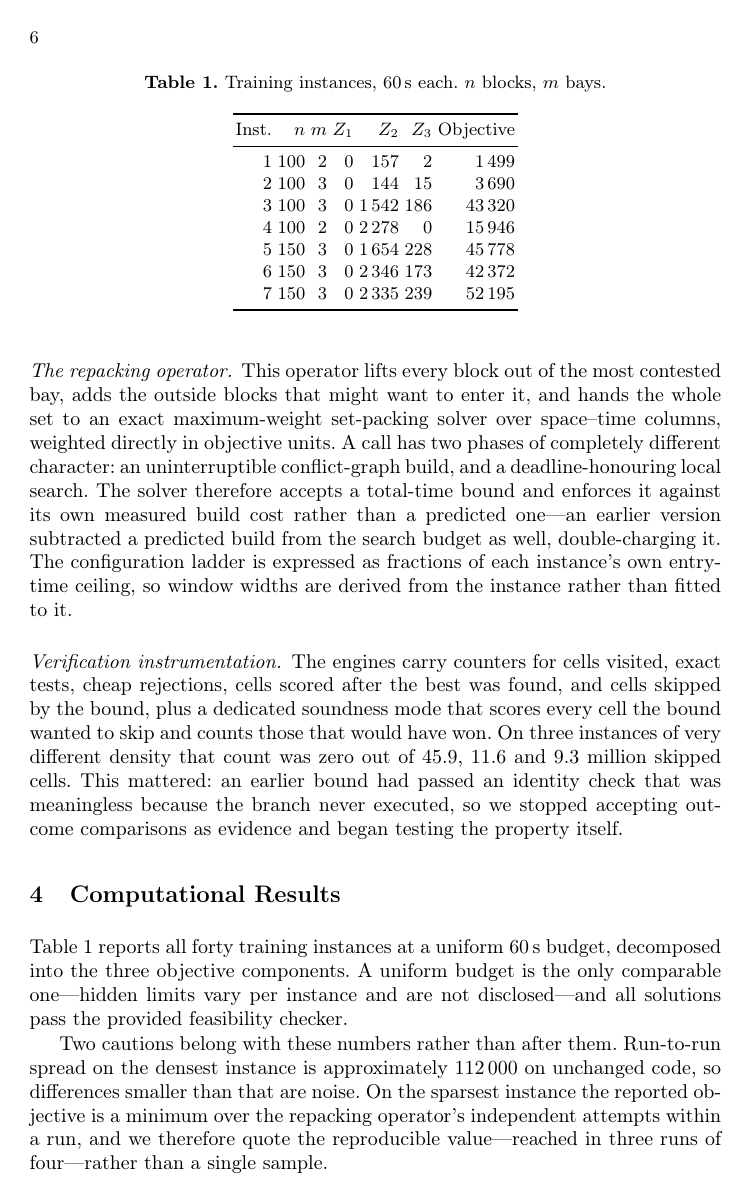
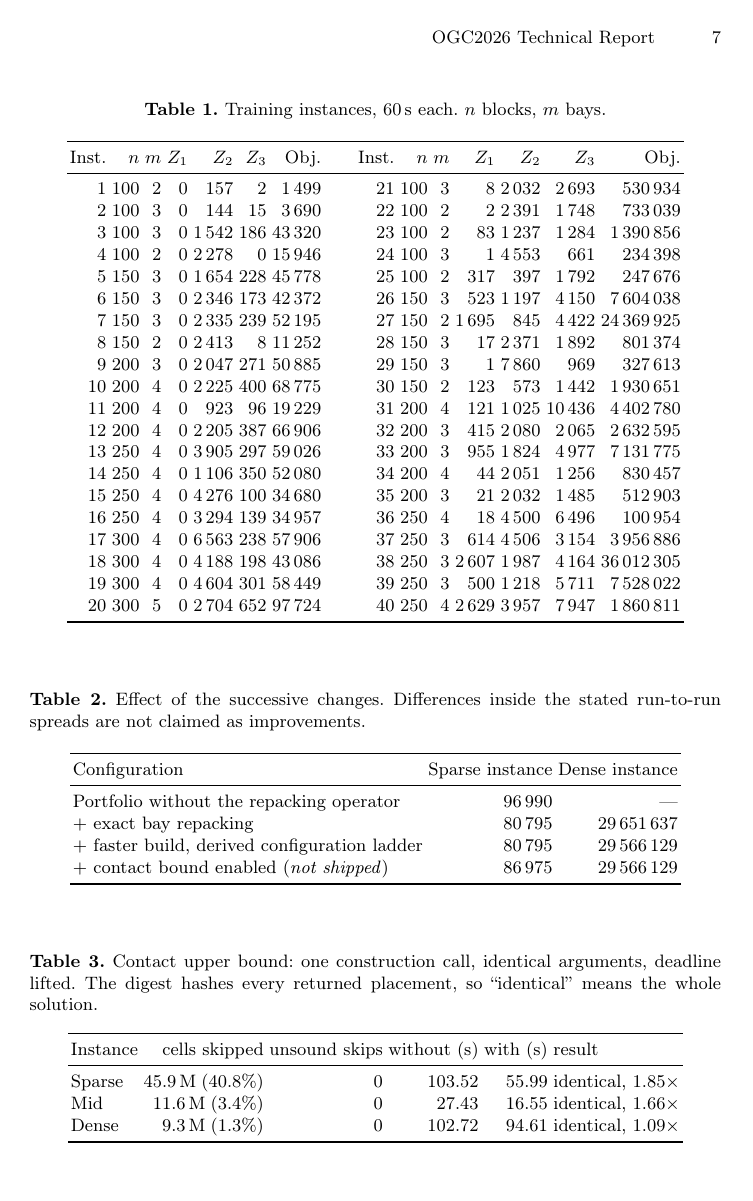
Before and after one commit to woojinroh429/oraclemaster, a LaTeX paper (research/exact_packer/session2/recon/report/techreport_built.tex): page 6 of 8 before the commit and page 7 of 8 after it. Compiled offline with pdfLaTeX.

Commit message:
All 40 training instances measured, and the report is built from them
40 of 40 feasible at a uniform 60 s.  The set splits exactly, and this is now the report's
evidence for its central design claim rather than an assertion about six instances:

    Z1 = 0        instances 1-20        entry times free, objective is preference and imbalance
    Z1 > 0        instances 21-40       the yard binds
    objective     1,499 .. 36,012,305   a factor of twenty-four thousand

Nothing lies between the two regimes, which is precisely why the algorithm carries no density
threshold: a hand-drawn cutoff would have to guess a boundary the data says is not there.

Report rebuilt end to end from the logs: 8 pages against the 10 limit, 0 LaTeX errors, 3,653
words extracted from the PDF and 0 identifying strings in them.

Two layout defects found by looking at the rendered pages instead of trusting the compile:

  * forty rows stacked vertically filled an entire page, which pushed every float to the end and
    left both other tables stranded after the closing sections.  mktable.py now emits two blocks
    of twenty side by side; the table is half as tall and the document reads in order.
  * the template's \newpage before the closing sections forced a break that left a mostly empty
    page.  Removed.  Float placement relaxed from [t] to [htbp] so tables sit near their text.

Verified in the rendered PDF, not in the source: 20 table lines each carrying two instances,
instance 1 and 21 on the first, 20 and 40 on the last, and all four remaining section headings
present.

Co-Authored-By: Claude Opus 5 <noreply@anthropic.com>
Claude-Session: https://claude.ai/code/session_01HnfHQ5RSkvBVvkGy9HGMYs

```diff
--- a/research/exact_packer/session2/recon/report/techreport_built.tex
+++ b/research/exact_packer/session2/recon/report/techreport_built.tex
@@ -275,5 +277,3 @@ the property itself.
 \section{Computational Results}
 
 Table~\ref{tab:train} reports all forty training instances at a uniform $60$\,s budget, decomposed
-into the three objective components. A uniform budget is the only comparable one---hidden limits
-vary per instance and are not disclosed---and all solutions pass the provided feasibility checker.
@@ -280,25 +284,38 @@ vary per instance and are not disclosed---and all solutions pass the provided fe
 
-\begin{table}[t]
+\begin{table}[htbp]
 \centering
 \caption{Training instances, $60$\,s each. $n$ blocks, $m$ bays.}
 \label{tab:train}
 \small
-\begin{tabular}{rrrrrrr}
+\begin{tabular}{rrrrrrr@{\qquad}rrrrrrr}
 \toprule
-Inst. & $n$ & $m$ & $Z_1$ & $Z_2$ & $Z_3$ & Objective \\
+Inst. & $n$ & $m$ & $Z_1$ & $Z_2$ & $Z_3$ & Obj. & Inst. & $n$ & $m$ & $Z_1$ & $Z_2$ & $Z_3$ & Obj. \\
 \midrule
-1 & 100 & 2 & 0 & 157 & 2 & 1\,499 \\
-2 & 100 & 3 & 0 & 144 & 15 & 3\,690 \\
-3 & 100 & 3 & 0 & 1\,542 & 186 & 43\,320 \\
-4 & 100 & 2 & 0 & 2\,278 & 0 & 15\,946 \\
-5 & 150 & 3 & 0 & 1\,654 & 228 & 45\,778 \\
-6 & 150 & 3 & 0 & 2\,346 & 173 & 42\,372 \\
-7 & 150 & 3 & 0 & 2\,335 & 239 & 52\,195 \\
+1 & 100 & 2 & 0 & 157 & 2 & 1\,499 & 21 & 100 & 3 & 8 & 2\,032 & 2\,693 & 530\,934 \\
+2 & 100 & 3 & 0 & 144 & 15 & 3\,690 & 22 & 100 & 2 & 2 & 2\,391 & 1\,748 & 733\,039 \\
+3 & 100 & 3 & 0 & 1\,542 & 186 & 43\,320 & 23 & 100 & 2 & 83 & 1\,237 & 1\,284 & 1\,390\,856 \\
+4 & 100 & 2 & 0 & 2\,278 & 0 & 15\,946 & 24 & 100 & 3 & 1 & 4\,553 & 661 & 234\,398 \\
+5 & 150 & 3 & 0 & 1\,654 & 228 & 45\,778 & 25 & 100 & 2 & 317 & 397 & 1\,792 & 247\,676 \\
+6 & 150 & 3 & 0 & 2\,346 & 173 & 42\,372 & 26 & 150 & 3 & 523 & 1\,197 & 4\,150 & 7\,604\,038 \\
+7 & 150 & 3 & 0 & 2\,335 & 239 & 52\,195 & 27 & 150 & 2 & 1\,695 & 845 & 4\,422 & 24\,369\,925 \\
+8 & 150 & 2 & 0 & 2\,413 & 8 & 11\,252 & 28 & 150 & 3 & 17 & 2\,371 & 1\,892 & 801\,374 \\
+9 & 200 & 3 & 0 & 2\,047 & 271 & 50\,885 & 29 & 150 & 3 & 1 & 7\,860 & 969 & 327\,613 \\
+10 & 200 & 4 & 0 & 2\,225 & 400 & 68\,775 & 30 & 150 & 2 & 123 & 573 & 1\,442 & 1\,930\,651 \\
+11 & 200 & 4 & 0 & 923 & 96 & 19\,229 & 31 & 200 & 4 & 121 & 1\,025 & 10\,436 & 4\,402\,780 \\
+12 & 200 & 4 & 0 & 2\,205 & 387 & 66\,906 & 32 & 200 & 3 & 415 & 2\,080 & 2\,065 & 2\,632\,595 \\
+13 & 250 & 4 & 0 & 3\,905 & 297 & 59\,026 & 33 & 200 & 3 & 955 & 1\,824 & 4\,977 & 7\,131\,775 \\
+14 & 250 & 4 & 0 & 1\,106 & 350 & 52\,080 & 34 & 200 & 4 & 44 & 2\,051 & 1\,256 & 830\,457 \\
+15 & 250 & 4 & 0 & 4\,276 & 100 & 34\,680 & 35 & 200 & 3 & 21 & 2\,032 & 1\,485 & 512\,903 \\
+16 & 250 & 4 & 0 & 3\,294 & 139 & 34\,957 & 36 & 250 & 4 & 18 & 4\,500 & 6\,496 & 100\,954 \\
+17 & 300 & 4 & 0 & 6\,563 & 238 & 57\,906 & 37 & 250 & 3 & 614 & 4\,506 & 3\,154 & 3\,956\,886 \\
+18 & 300 & 4 & 0 & 4\,188 & 198 & 43\,086 & 38 & 250 & 3 & 2\,607 & 1\,987 & 4\,164 & 36\,012\,305 \\
+19 & 300 & 4 & 0 & 4\,604 & 301 & 58\,449 & 39 & 250 & 3 & 500 & 1\,218 & 5\,711 & 7\,528\,022 \\
+20 & 300 & 5 & 0 & 2\,704 & 652 & 97\,724 & 40 & 250 & 4 & 2\,629 & 3\,957 & 7\,947 & 1\,860\,811 \\
 \bottomrule
 \end{tabular}
 \end{table}
 
-\begin{table}[t]
+\begin{table}[htbp]
 \centering
 \caption{Effect of the successive changes. Differences inside the stated run-to-run spreads are
 not claimed as improvements.}
@@ -327,7 +344,7 @@ and the faster arm therefore reaches a different solution legitimately. We inste
 construction call with identical arguments and no deadline, and compare a digest over every
 returned placement.
 
-\begin{table}[t]
+\begin{table}[htbp]
 \centering
 \caption{Contact upper bound: one construction call, identical arguments, deadline lifted. The
 digest hashes every returned placement, so ``identical'' means the whole solution.}
```
Also changed, not shown: research/exact_packer/session2/recon/report/techreport.tex (+16 -14 lines), research/exact_packer/session2/recon/report/[OGC2026_TechReport].pdf, research/exact_packer/session2/recon/report/techreport_built.pdf, research/exact_packer/session2/recon/report/techreport_built.tex (22 more changed lines), 12 other files.
